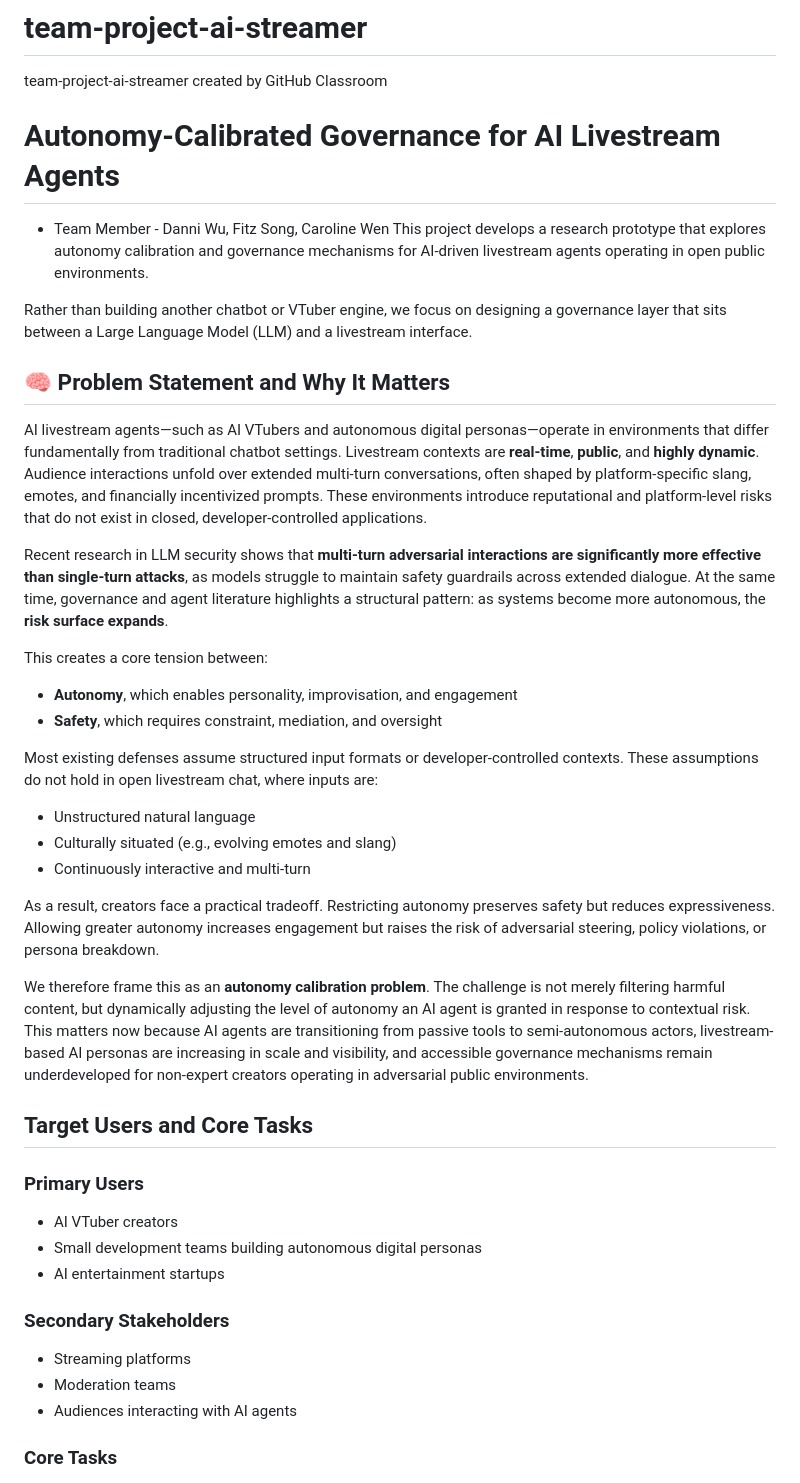
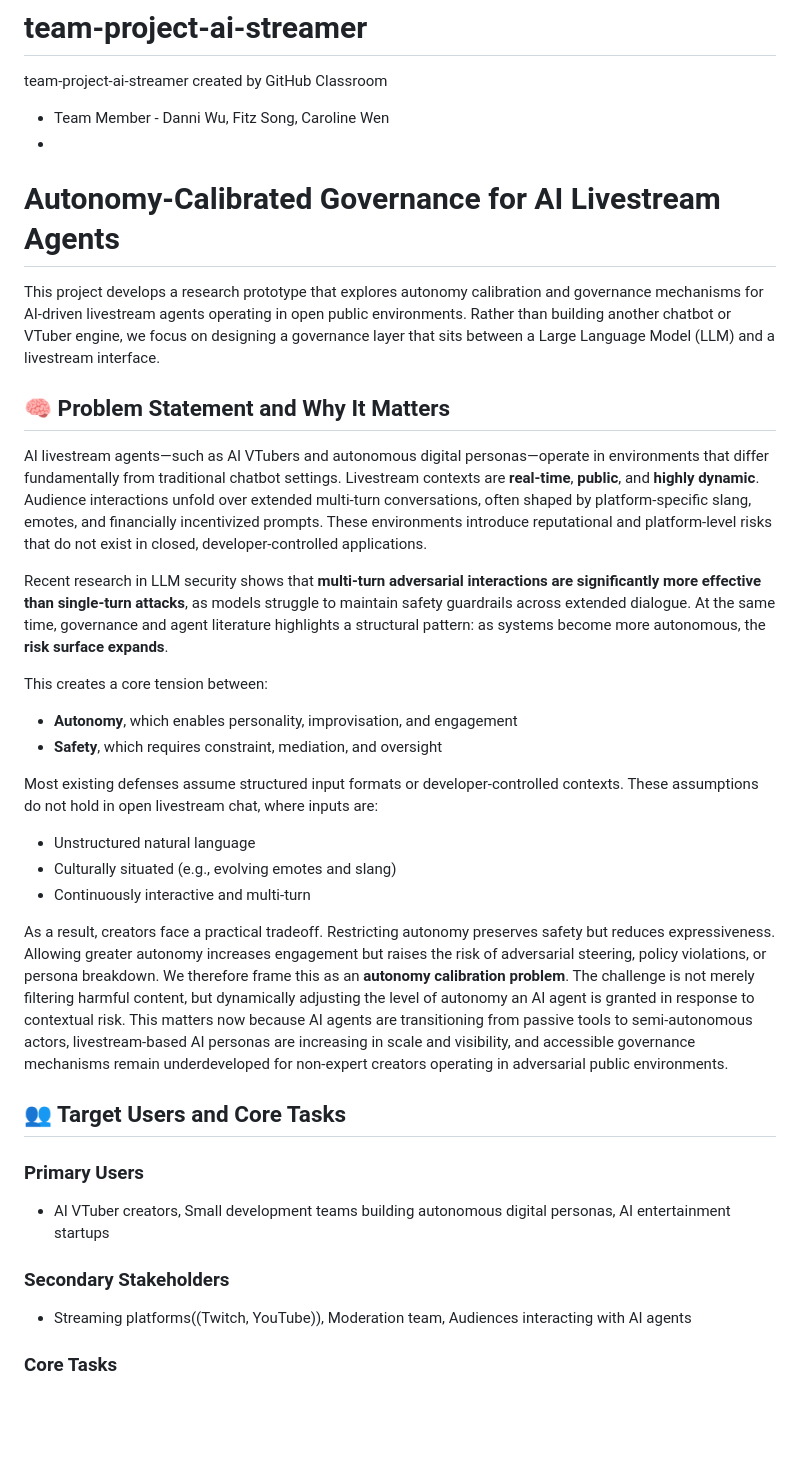
Before and after one commit to IS492-SP26/team-project-ai-streamer, a Markdown page: README.md, the part around one of its changes. Drawn GitHub-style; blank space fills up the shorter version.

```diff
--- a/README.md
+++ b/README.md
@@ -2,47 +2,33 @@ https://canvas.illinois.edu/courses/64886/pages/team-project-instructions-4-chec
 https://canvas.illinois.edu/courses/64886/discussion_topics/1075469
 # team-project-ai-streamer
 team-project-ai-streamer created by GitHub Classroom
-
+- Team Member - Danni Wu, Fitz Song, Caroline Wen
+-
 # Autonomy-Calibrated Governance for AI Livestream Agents
-- Team Member - Danni Wu, Fitz Song, Caroline Wen
-This project develops a research prototype that explores autonomy calibration and governance mechanisms for AI-driven livestream agents operating in open public environments.
-
-Rather than building another chatbot or VTuber engine, we focus on designing a governance layer that sits between a Large Language Model (LLM) and a livestream interface.
+This project develops a research prototype that explores autonomy calibration and governance mechanisms for AI-driven livestream agents operating in open public environments. Rather than building another chatbot or VTuber engine, we focus on designing a governance layer that sits between a Large Language Model (LLM) and a livestream interface.
 
 ## 🧠 Problem Statement and Why It Matters
-
 AI livestream agents—such as AI VTubers and autonomous digital personas—operate in environments that differ fundamentally from traditional chatbot settings. Livestream contexts are **real-time**, **public**, and **highly dynamic**. Audience interactions unfold over extended multi-turn conversations, often shaped by platform-specific slang, emotes, and financially incentivized prompts. These environments introduce reputational and platform-level risks that do not exist in closed, developer-controlled applications.
 
 Recent research in LLM security shows that **multi-turn adversarial interactions are significantly more effective than single-turn attacks**, as models struggle to maintain safety guardrails across extended dialogue. At the same time, governance and agent literature highlights a structural pattern: as systems become more autonomous, the **risk surface expands**.
 
 This creates a core tension between:
-
 - **Autonomy**, which enables personality, improvisation, and engagement
 - **Safety**, which requires constraint, mediation, and oversight
 
 Most existing defenses assume structured input formats or developer-controlled contexts. These assumptions do not hold in open livestream chat, where inputs are:
-
 - Unstructured natural language
 - Culturally situated (e.g., evolving emotes and slang)
 - Continuously interactive and multi-turn
 
-As a result, creators face a practical tradeoff. Restricting autonomy preserves safety but reduces expressiveness. Allowing greater autonomy increases engagement but raises the risk of adversarial steering, policy violations, or persona breakdown.
+As a result, creators face a practical tradeoff. Restricting autonomy preserves safety but reduces expressiveness. Allowing greater autonomy increases engagement but raises the risk of adversarial steering, policy violations, or persona breakdown. We therefore frame this as an **autonomy calibration problem**. The challenge is not merely filtering harmful content, but dynamically adjusting the level of autonomy an AI agent is granted in response to contextual risk. This matters now because AI agents are transitioning from passive tools to semi-autonomous actors, livestream-based AI personas are increasing in scale and visibility, and accessible governance mechanisms remain underdeveloped for non-expert creators operating in adversarial public environments.
 
-We therefore frame this as an **autonomy calibration problem**. The challenge is not merely filtering harmful content, but dynamically adjusting the level of autonomy an AI agent is granted in response to contextual risk. This matters now because AI agents are transitioning from passive tools to semi-autonomous actors, livestream-based AI personas are increasing in scale and visibility, and accessible governance mechanisms remain underdeveloped for non-expert creators operating in adversarial public environments.
-
-## Target Users and Core Tasks
+## 👥 Target Users and Core Tasks
 
 ### Primary Users
-
-- AI VTuber creators
-- Small development teams building autonomous digital personas
-- AI entertainment startups
-
+- AI VTuber creators, Small development teams building autonomous digital personas, AI entertainment startups
 ### Secondary Stakeholders
-
-- Streaming platforms
-- Moderation teams
-- Audiences interacting with AI agents
+- Streaming platforms((Twitch, YouTube)), Moderation team, Audiences interacting with AI agents
 
 ### Core Tasks
 
```
Also changed, not shown: other parts of README.md (+3 -3 lines).
